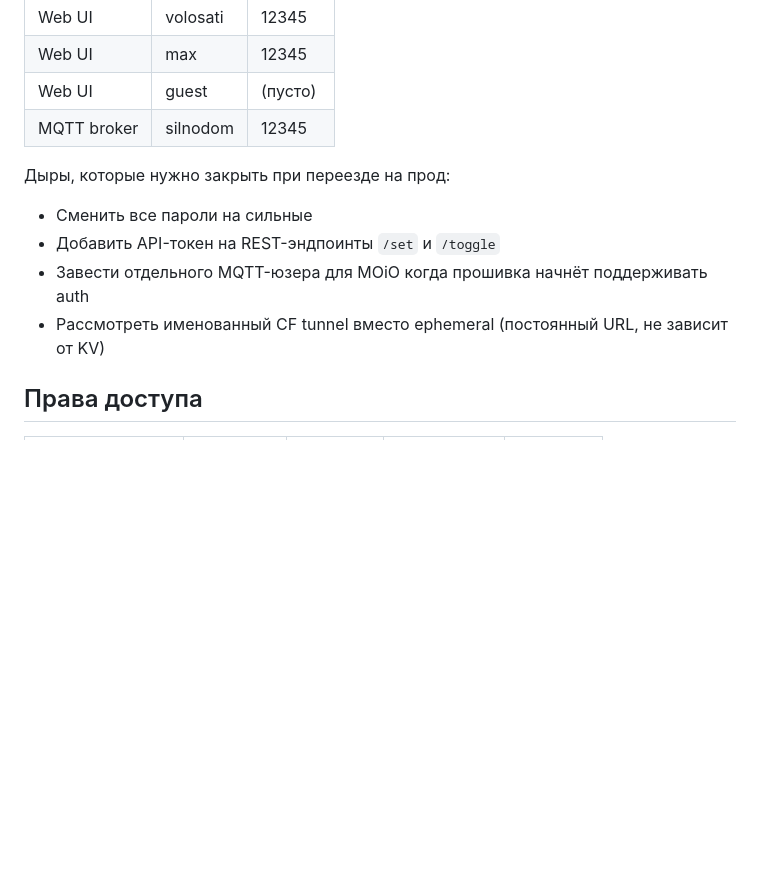
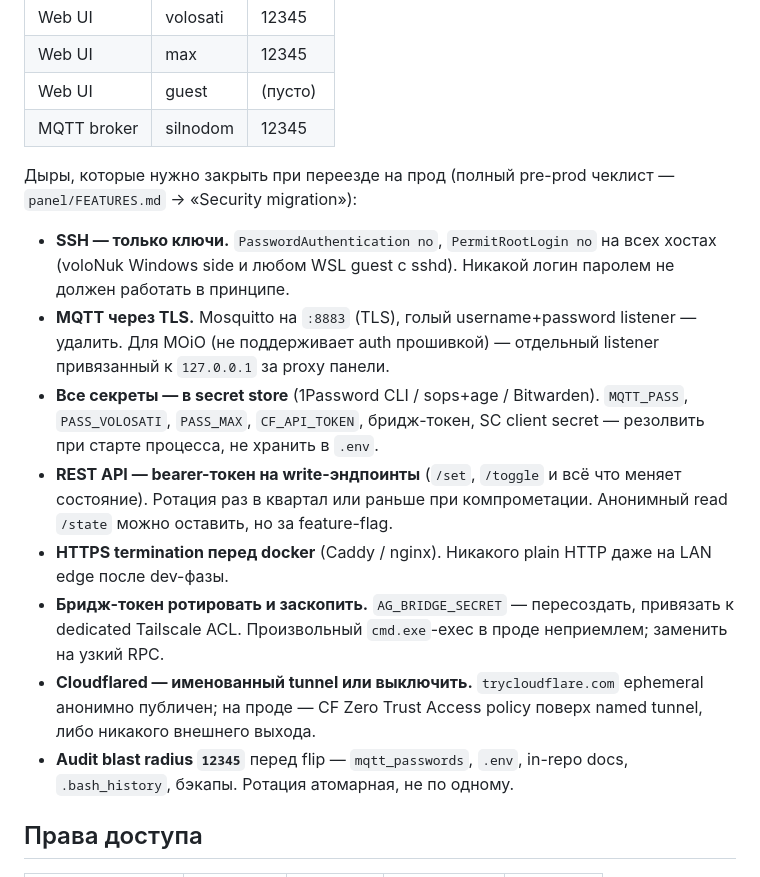
Before and after one commit to volosati-team/silno-dom-server, a Markdown page: README.md, the part around the change. GitHub-like rendering; blank space fills up the shorter version.

```diff
--- a/README.md
+++ b/README.md
@@ -72,11 +72,31 @@ silno-dom-server/
 | Web UI      | guest      | (пусто) |
 | MQTT broker | silnodom   | 12345   |
 
-Дыры, которые нужно закрыть при переезде на прод:
-- Сменить все пароли на сильные
-- Добавить API-токен на REST-эндпоинты `/set` и `/toggle`
-- Завести отдельного MQTT-юзера для MOiO когда прошивка начнёт поддерживать auth
-- Рассмотреть именованный CF tunnel вместо ephemeral (постоянный URL, не зависит от KV)
+Дыры, которые нужно закрыть при переезде на прод
+(полный pre-prod чеклист — `panel/FEATURES.md` → «Security migration»):
+
+- **SSH — только ключи.** `PasswordAuthentication no`, `PermitRootLogin no`
+  на всех хостах (voloNuk Windows side и любом WSL guest с sshd). Никакой
+  логин паролем не должен работать в принципе.
+- **MQTT через TLS.** Mosquitto на `:8883` (TLS), голый username+password
+  listener — удалить. Для MOiO (не поддерживает auth прошивкой) — отдельный
+  listener привязанный к `127.0.0.1` за proxy панели.
+- **Все секреты — в secret store** (1Password CLI / sops+age / Bitwarden).
+  `MQTT_PASS`, `PASS_VOLOSATI`, `PASS_MAX`, `CF_API_TOKEN`, бридж-токен,
+  SC client secret — резолвить при старте процесса, не хранить в `.env`.
+- **REST API — bearer-токен на write-эндпоинты** (`/set`, `/toggle` и всё
+  что меняет состояние). Ротация раз в квартал или раньше при компрометации.
+  Анонимный read `/state` можно оставить, но за feature-flag.
+- **HTTPS termination перед docker** (Caddy / nginx). Никакого plain HTTP
+  даже на LAN edge после dev-фазы.
+- **Бридж-токен ротировать и заскопить.** `AG_BRIDGE_SECRET` —
+  пересоздать, привязать к dedicated Tailscale ACL. Произвольный
+  `cmd.exe`-exec в проде неприемлем; заменить на узкий RPC.
+- **Cloudflared — именованный tunnel или выключить.** `trycloudflare.com`
+  ephemeral анонимно публичен; на проде — CF Zero Trust Access policy
+  поверх named tunnel, либо никакого внешнего выхода.
+- **Audit blast radius `12345`** перед flip — `mqtt_passwords`, `.env`,
+  in-repo docs, `.bash_history`, бэкапы. Ротация атомарная, не по одному.
 
 ## Права доступа
 
```
Also changed, not shown: panel/FEATURES.md (+45 -0 lines).
